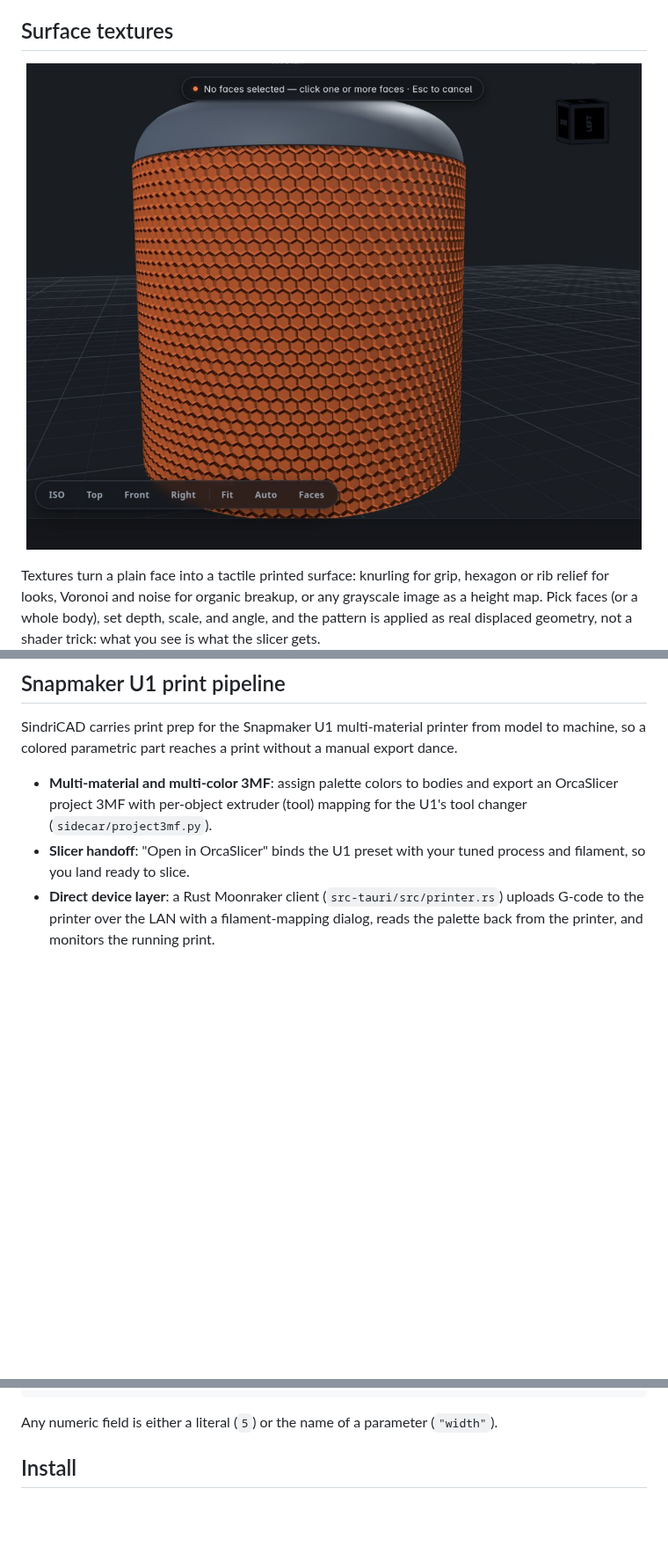
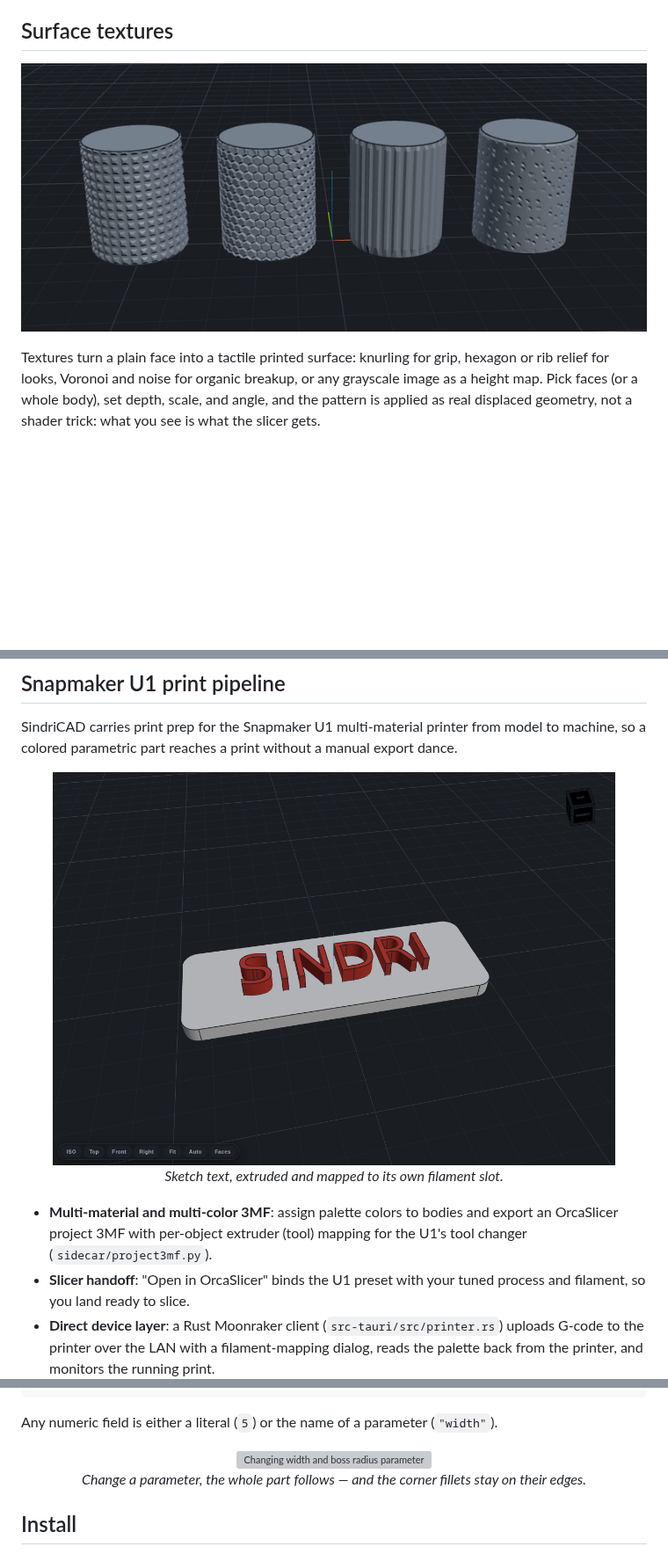
Before and after one commit to MakerViking/sindricad, a Markdown page: README.md, 3 parts joined by grey strips. Shown at 88% size. Drawn GitHub-style; pictures changed too: assets/readme/hex-texture-vase.jpg (deleted), assets/readme/nameplate-two-color.png (added), assets/readme/texture-kinds.png (added); blank space fills up the shorter version; grey boxes are pictures that could not be loaded.

Commit message:
Tell the whole story in pictures
Three more captures from the readme_shots harness, each covering a claim the
README made only in words: a feature-by-feature build-up GIF under the
feature list (sketch, extrude, fillet, two cuts, texture — the history IS
the part), a four-kinds texture banner (knurl, hexagon, ribs, Voronoi)
opening the Surface textures section in place of the single hex vase, and a
two-color nameplate with extruded sketch text in the U1 print section. The
parameter-morph GIF moves down beside the document-format JSON, where the
parameters it demonstrates are explained.

[skip ci]

````diff
--- a/README.md
+++ b/README.md
@@ -62,7 +62,7 @@ Press `?` in the app for the full keyboard shortcut list.
 ## Surface textures
 
 <p align="center">
-  <img src="assets/readme/hex-texture-vase.jpg" alt="A cylinder wrapped in a hexagon relief texture in the SindriCAD viewport" width="700">
+  <img src="assets/readme/texture-kinds.png" alt="Four cylinders with knurl, hexagon, rib, and Voronoi textures side by side" width="760">
 </p>
 
 Textures turn a plain face into a tactile printed surface: knurling for grip, hexagon
@@ -88,6 +88,11 @@ different palette color than the rest of the body.
 
 SindriCAD carries print prep for the Snapmaker U1 multi-material printer from model to
 machine, so a colored parametric part reaches a print without a manual export dance.
+
+<p align="center">
+  <img src="assets/readme/nameplate-two-color.png" alt="A white nameplate with red extruded sketch text reading SINDRI" width="640"><br>
+  <em>Sketch text, extruded and mapped to its own filament slot.</em>
+</p>
 
 - **Multi-material and multi-color 3MF**: assign palette colors to bodies and export an
   OrcaSlicer project 3MF with per-object extruder (tool) mapping for the U1's tool
@@ -159,6 +164,11 @@ A `.sindri` file is JSON: a parameter table and an ordered list of features.
 ```
 
 Any numeric field is either a literal (`5`) or the name of a parameter (`"width"`).
+
+<p align="center">
+  <img src="assets/readme/parametric-morph.gif" alt="Changing width and boss radius parameters while the part rebuilds live" width="640"><br>
+  <em>Change a parameter, the whole part follows — and the corner fillets stay on their edges.</em>
+</p>
 
 ## Install
 
````
Also changed, not shown: other parts of README.md (+2 -2 lines), 1 other file.
